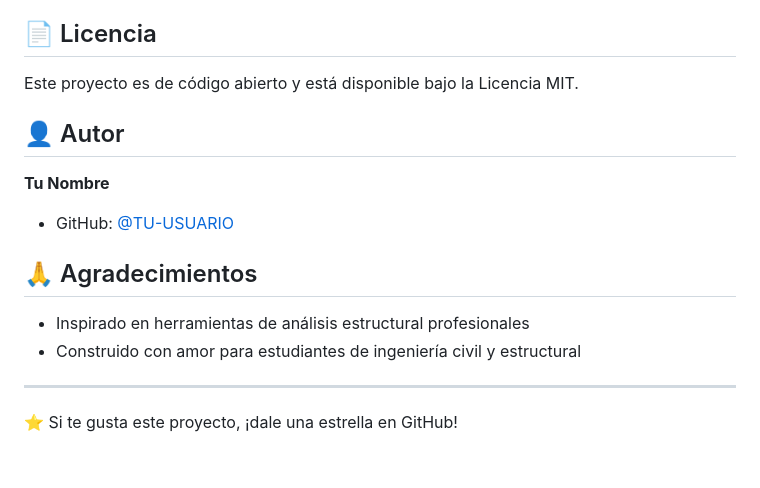
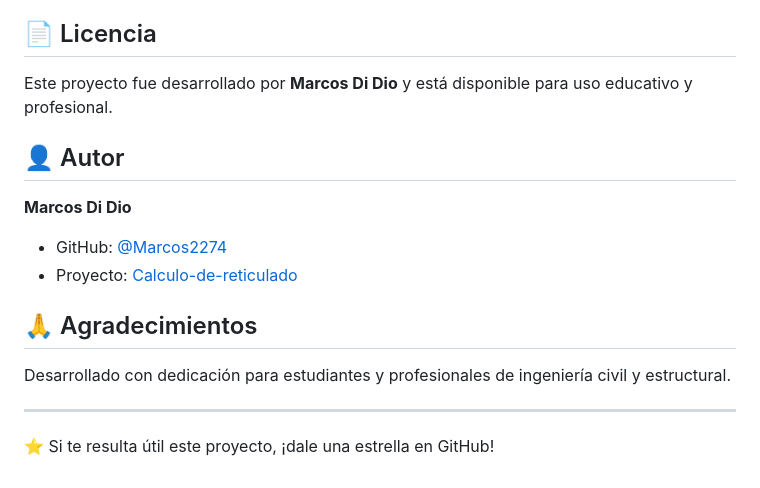
Before and after one commit to Marcos2274/Calculo-de-reticulado, a Markdown page: README.md, the part around one of its changes. GitHub-like rendering.

```diff
--- a/README.md
+++ b/README.md
@@ -100,19 +132,19 @@ Las contribuciones son bienvenidas. Si deseas mejorar el proyecto:
 
 ## 📄 Licencia
 
-Este proyecto es de código abierto y está disponible bajo la Licencia MIT.
+Este proyecto fue desarrollado por **Marcos Di Dio** y está disponible para uso educativo y profesional.
 
 ## 👤 Autor
 
-**Tu Nombre**
+**Marcos Di Dio**
 
-- GitHub: [@TU-USUARIO](https://github.com/TU-USUARIO)
+- GitHub: [@Marcos2274](https://github.com/Marcos2274)
+- Proyecto: [Calculo-de-reticulado](https://github.com/Marcos2274/Calculo-de-reticulado)
 
 ## 🙏 Agradecimientos
 
-- Inspirado en herramientas de análisis estructural profesionales
-- Construido con amor para estudiantes de ingeniería civil y estructural
+Desarrollado con dedicación para estudiantes y profesionales de ingeniería civil y estructural.
 
 ---
 
-⭐ Si te gusta este proyecto, ¡dale una estrella en GitHub!
+⭐ Si te resulta útil este proyecto, ¡dale una estrella en GitHub!
```
Also changed, not shown: other parts of README.md (+89 -57 lines).
